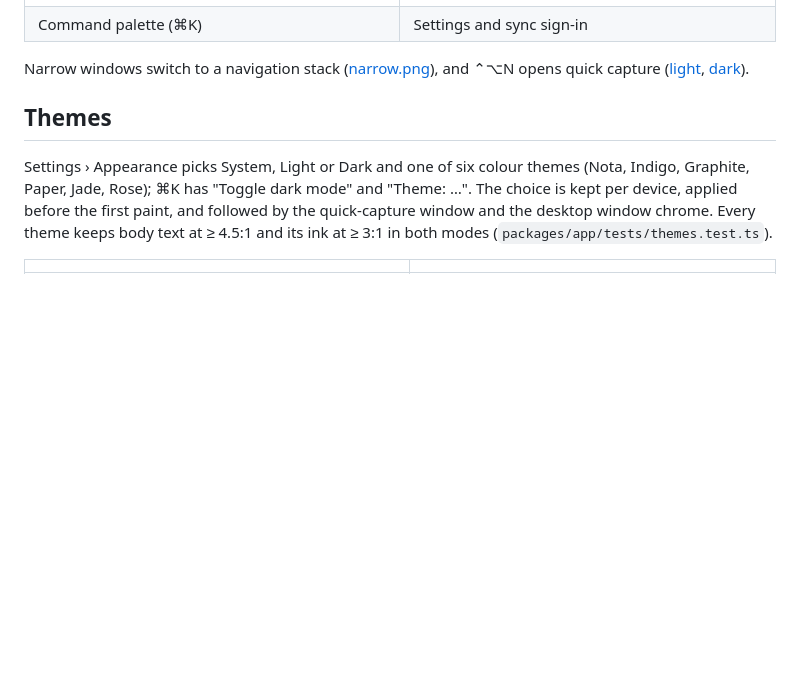
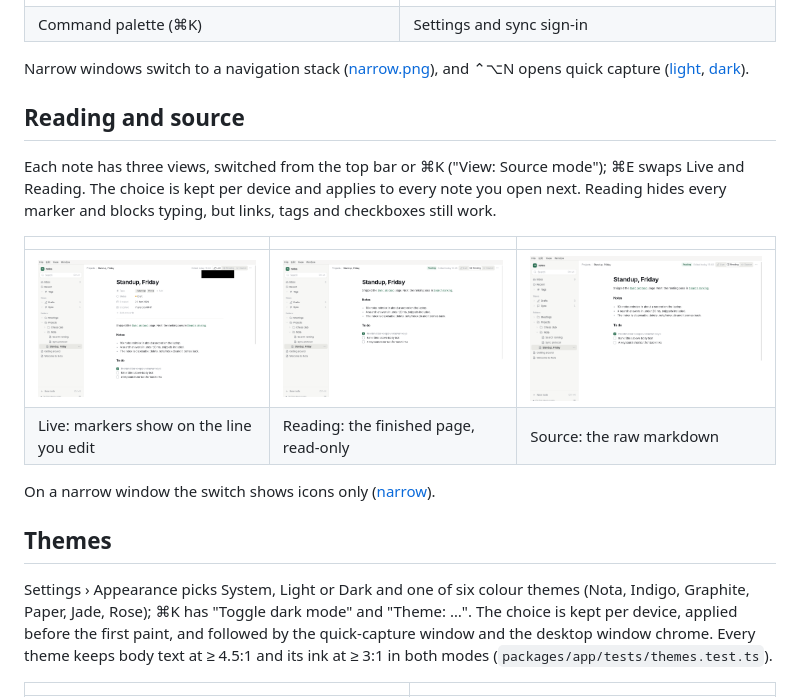
Before and after one commit to banjo/nota, a Markdown page: docs/screenshots.md, the part around the change. GitHub-like rendering; pictures changed too: docs/screenshots/mode-live.png (added), docs/screenshots/mode-reading.png (added), docs/screenshots/mode-source.png (added); blank space fills up the shorter version.

```diff
--- a/docs/screenshots.md
+++ b/docs/screenshots.md
@@ -11,6 +11,19 @@ The desktop app (MyGo + React) over the demo vault from `scripts/demo-vault.sh`:
 
 Narrow windows switch to a navigation stack ([narrow.png](screenshots/narrow.png)), and ⌃⌥N
 opens quick capture ([light](screenshots/capture.png), [dark](screenshots/capture-dark.png)).
+
+## Reading and source
+
+Each note has three views, switched from the top bar or ⌘K ("View: Source mode"); ⌘E swaps Live and
+Reading. The choice is kept per device and applies to every note you open next. Reading hides every
+marker and blocks typing, but links, tags and checkboxes still work.
+
+| | | |
+| --- | --- | --- |
+| ![Live](screenshots/mode-live.png) | ![Reading](screenshots/mode-reading.png) | ![Source](screenshots/mode-source.png) |
+| Live: markers show on the line you edit | Reading: the finished page, read-only | Source: the raw markdown |
+
+On a narrow window the switch shows icons only ([narrow](screenshots/mode-narrow.png)).
 
 ## Themes
 
```
Also changed, not shown: README.md (+1 -0 lines), docs/screenshots/mode-narrow.png (added).
